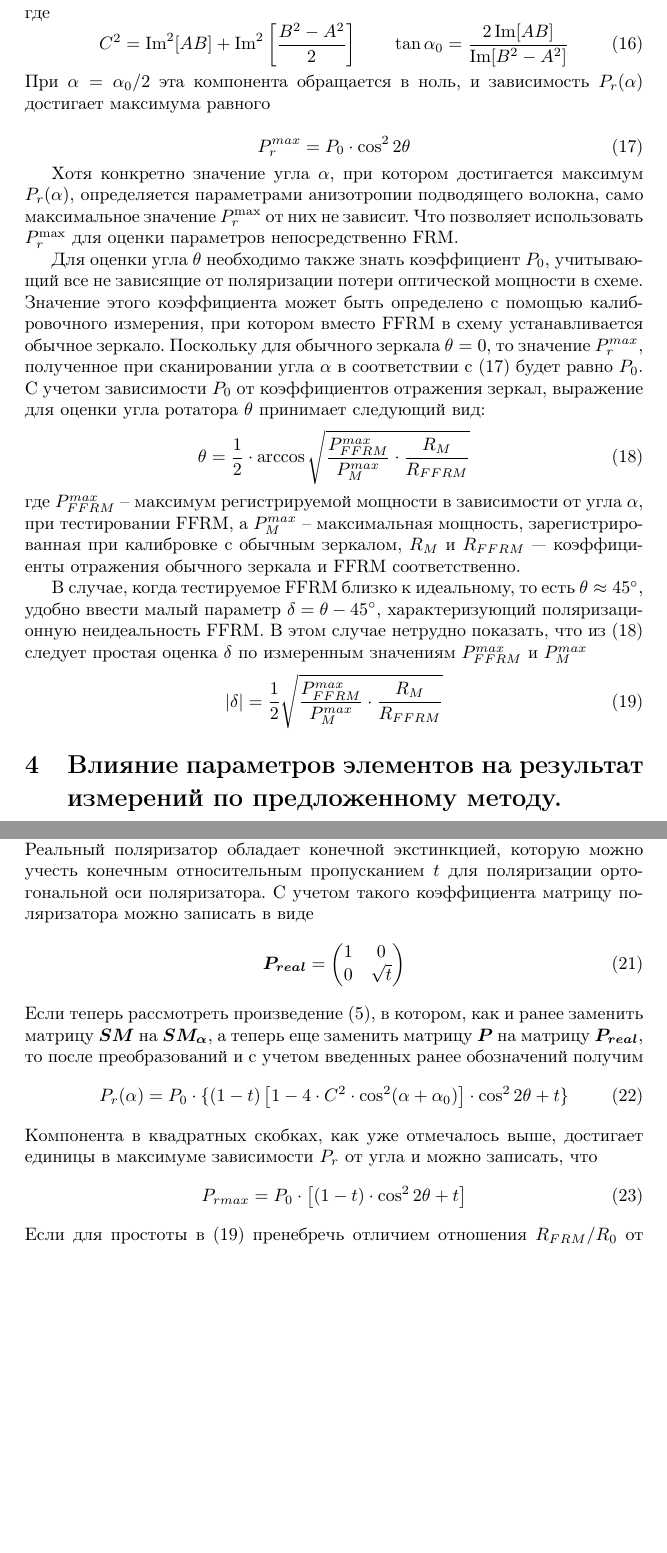
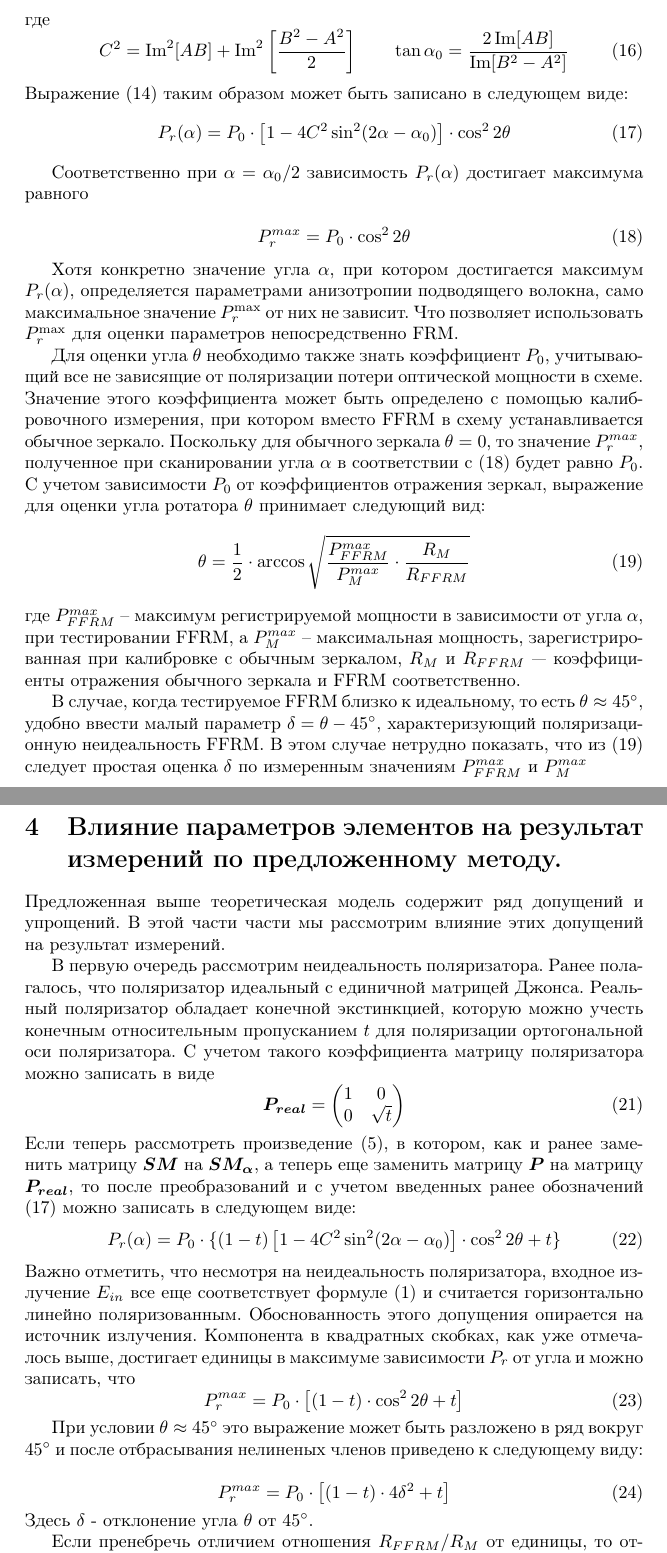
Before and after one commit to Tandemun/FRM-testing, a LaTeX paper (main_ru.tex): two parts of pages 7 and 8 of 18, joined at a grey line, cut so that both start at the same text, the shorter picture padded with empty space. Compiled offline with pdfLaTeX.

Commit message:
Update main_ru.tex

```diff
--- a/main_ru.tex
+++ b/main_ru.tex
@@ -247,7 +247,13 @@
 \begin{equation}
     C^2=\Im^2[AB]+\Im^2\left[\frac{B^2-A^2}{2}\right] \qquad \tan\alpha_0=\frac{2\Im[AB]}{\Im[B^2-A^2]}
 \end{equation}
-При $\alpha=\alpha_0/2$ эта компонента обращается в ноль, и зависимость $P_r(\alpha)$ достигает максимума равного
+Выражение (\ref{eq:Pr_our}) таким образом может быть записано в следующем виде:
+\begin{equation}
+    \label{eq:Pr_our_1}
+    P_r(\alpha)=P_0\cdot\left[1-4C^2\sin^2(2\alpha-\alpha_0)\right]\cdot\cos^22\theta
+\end{equation}
+
+Соответственно при $\alpha=\alpha_0/2$ зависимость $P_r(\alpha)$ достигает максимума равного
 
 \begin{equation}
     \label{eq:P_r_max}
@@ -276,3 +282,36 @@
 
 
 \section{Влияние параметров элементов на результат измерений по предложенному методу.}
+Предложенная выше теоретическая модель содержит ряд допущений и упрощений.
+В этой части части мы рассмотрим влияние этих допущений на результат измерений.
+
+В первую очередь рассмотрим неидеальность поляризатора. Ранее полагалось, что поляризатор идеальный с единичной матрицей Джонса.
+Реальный поляризатор обладает конечной экстинкцией, которую можно учесть конечным относительным пропусканием $t$ для поляризации ортогональной оси поляризатора.
+С учетом такого коэффициента матрицу поляризатора можно записать в виде
+\begin{equation}
+	\bm{P_{real}} =
+	\begin{pmatrix}
+		1 & 0 \\
+		0 & \sqrt{t}
+	\end{pmatrix}
+\end{equation}
+Если теперь рассмотреть произведение (\ref{eq:E_out}), в котором, как и ранее заменить матрицу $\bm{SM}$ на $\bm{SM_\alpha}$, а теперь еще заменить матрицу $\bm{P}$ на матрицу $\bm{P_{real}}$, то после преобразований и с учетом введенных ранее обозначений (\ref{eq:Pr_our_1}) можно записать в следующем виде:
+\begin{equation}
+    P_r(\alpha)=P_0\cdot\{(1-t)\left[1-4C^2\sin^2(2\alpha-\alpha_0)\right]\cdot \cos^22\theta+t \}
+\end{equation}
+Важно отметить, что несмотря на неидеальность поляризатора, входное излучение $E_{in}$ все еще соответствует формуле (1) и считается горизонтально линейно поляризованным. Обоснованность этого допущения опирается на источник излучения.
+Компонента в квадратных скобках, как уже отмечалось выше, достигает единицы в максимуме зависимости $P_r$ от угла и можно записать, что
+\begin{equation}
+    \label{eq:Pr_max}
+    P_r^{max}=P_0\cdot\left[(1-t)\cdot \cos^22\theta+t \right]
+\end{equation}
+
+При условии $\theta \approx 45^\circ$ это выражение может быть разложено в ряд вокруг $45^\circ$ и после отбрасывания нелиненых членов приведено к следующему виду:
+
+\begin{equation}
+    \label{eq:Pr_max_1}
+    P_r^{max}=P_0\cdot\left[(1-t)\cdot4\delta^2+t\right]
+\end{equation}
+Здесь $\delta$ - отклонение угла $\theta$ от $45^\circ$.
+
+Если пренебречь отличием отношения $R_{FFRM}/R_M $ от единицы, то отклонение угла ротатора $\delta_r$, полученное в соответствии с (\ref{eq:delta}) будет зависеть от реального отклонения $\delta$ следующим образом:
@@ -293,24 +349,3 @@
 где в приближенном выражении отброшены компоненты второго порядка малости по $\gamma$.
 Как видно из (\ref{eq:delta_r}) неточное знание фактического значения отношения $R_{FRM}/R_M$ дает мультипликативное смещение результата измерений и не ограничивает разрешения в выявлении поляризационной неидеальности FRRM.
 
-Вторым характерным неустранимым фактором погрешности предложенного метода измерений является конечная экстинкция поляризатора.
-Реальный поляризатор обладает конечной экстинкцией, которую можно учесть конечным относительным пропусканием $t$ для поляризации ортогональной оси поляризатора.
-С учетом такого коэффициента матрицу поляризатора можно записать в виде
-\begin{equation}
-	\bm{P_{real}} =
-	\begin{pmatrix}
-		1 & 0 \\
-		0 & \sqrt{t}
-	\end{pmatrix}
-\end{equation}
-Если теперь рассмотреть произведение (\ref{eq:E_out}), в котором, как и ранее заменить матрицу $\bm{SM}$ на $\bm{SM_\alpha}$, а теперь еще заменить матрицу $\bm{P}$ на матрицу $\bm{P_{real}}$, то после преобразований и с учетом введенных ранее обозначений получим
-\begin{equation}
-    P_r(\alpha)=P_0\cdot\{(1-t)\left[ 1-4\cdot C^2\cdot \cos^2(\alpha+\alpha_0) \right]\cdot \cos^22\theta+t \}
-\end{equation}
-Компонента в квадратных скобках, как уже отмечалось выше, достигает единицы в максимуме зависимости $P_r$ от угла и можно записать, что
-\begin{equation}
-    \label{eq:Pr_max}
-    P_{rmax}=P_0\cdot\left[(1-t)\cdot \cos^22\theta+t \right]
-\end{equation}
-Если для простоты в (\ref{eq:delta}) пренебречь отличием отношения $R_{FRM}/R_0 $ от единицы, то с учетом (\ref{eq:Pr_max}) получим оценку измеренной величины угла ротатора
-\begin{equation}
```
Also changed, not shown: main_ru.tex (31 more changed lines).
